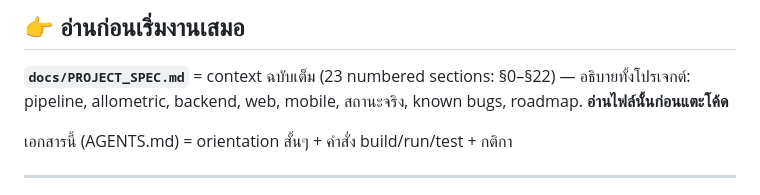
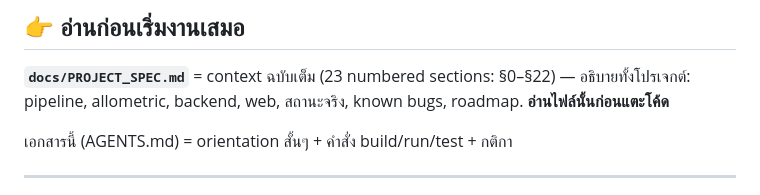
Before and after one commit to Remote55/carbonscan-ai, a Markdown page: AGENTS.md, the part around the change. Rendered like a GitHub page.

```diff
--- a/AGENTS.md
+++ b/AGENTS.md
@@ -8,7 +8,7 @@
 ## 👉 อ่านก่อนเริ่มงานเสมอ
 
 **`docs/PROJECT_SPEC.md`** = context ฉบับเต็ม (23 numbered sections: §0–§22) — อธิบายทั้งโปรเจกต์: pipeline, allometric,
-backend, web, mobile, สถานะจริง, known bugs, roadmap. **อ่านไฟล์นั้นก่อนแตะโค้ด**
+backend, web, สถานะจริง, known bugs, roadmap. **อ่านไฟล์นั้นก่อนแตะโค้ด**
 
 เอกสารนี้ (AGENTS.md) = orientation สั้นๆ + คำสั่ง build/run/test + กติกา
 
```
Also changed, not shown: docs/PROJECT_SPEC.md (+18 -17 lines).
